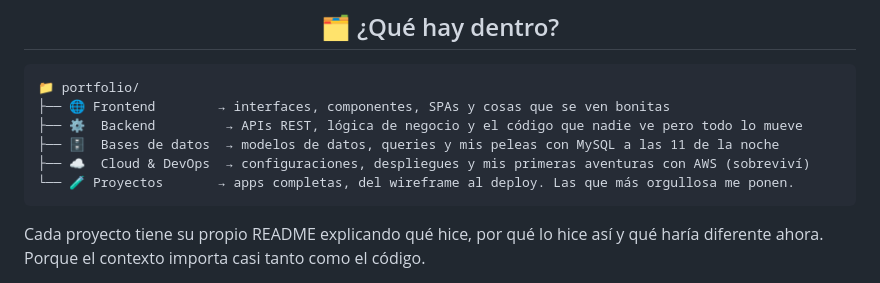
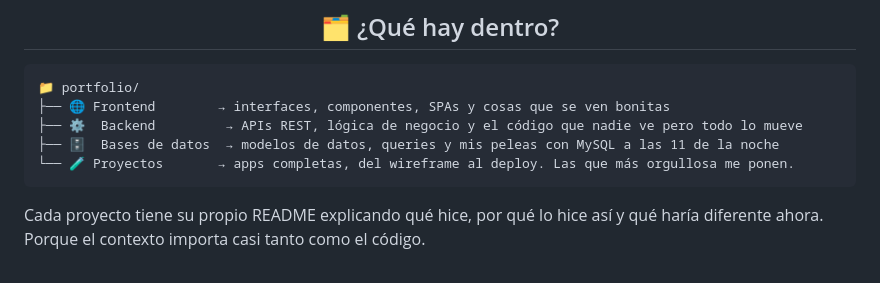
Before and after one commit to anasansegundo98/portfolio-ana, a Markdown page: README.md, the part around the change. Drawn GitHub-style.

Commit message:
Remove Cloud & DevOps section from README
Removed the Cloud & DevOps section from the README.

````diff
--- a/README.md
+++ b/README.md
@@ -32,7 +32,6 @@ Aprendo en público, construyo en público y de vez en cuando también fallo en
 ├── 🌐 Frontend        → interfaces, componentes, SPAs y cosas que se ven bonitas
 ├── ⚙️  Backend         → APIs REST, lógica de negocio y el código que nadie ve pero todo lo mueve
 ├── 🗄️  Bases de datos  → modelos de datos, queries y mis peleas con MySQL a las 11 de la noche
-├── ☁️  Cloud & DevOps  → configuraciones, despliegues y mis primeras aventuras con AWS (sobreviví)
 └── 🧪 Proyectos       → apps completas, del wireframe al deploy. Las que más orgullosa me ponen.
 ```
 
````
